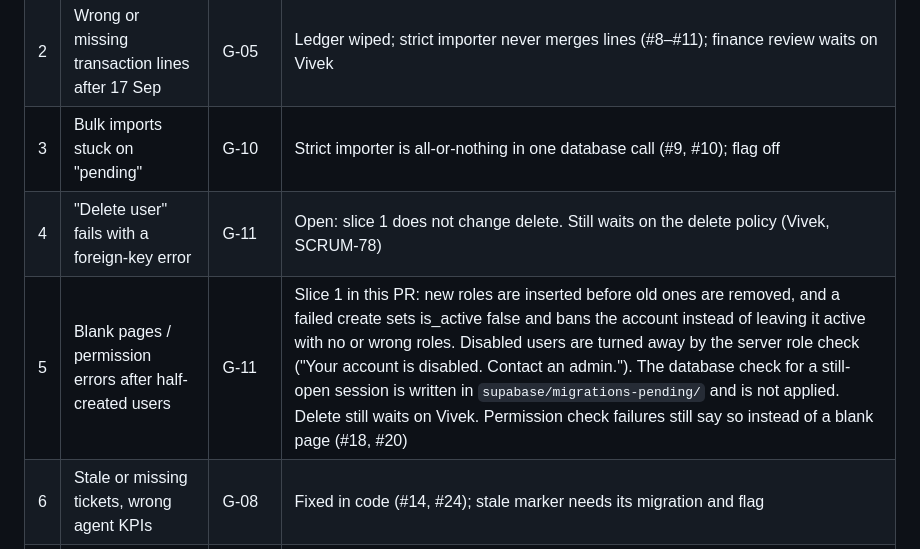
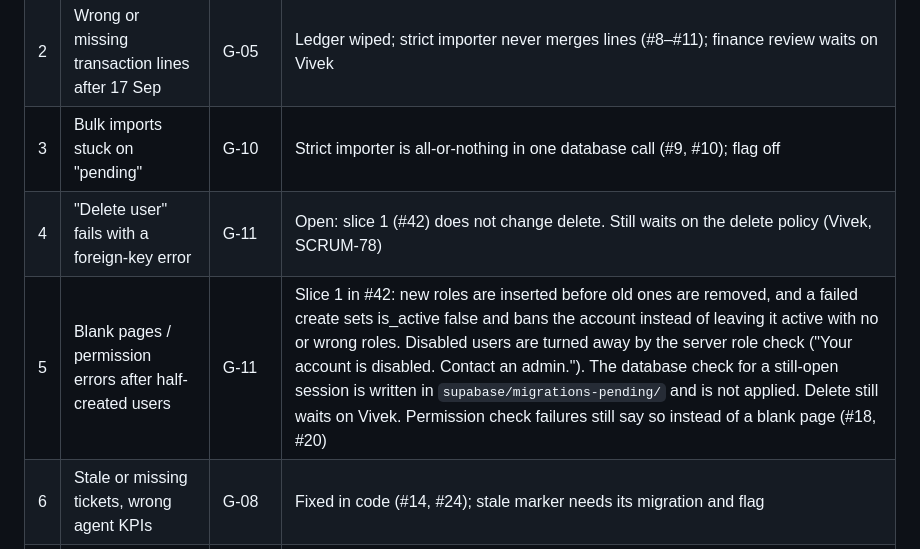
Before and after one commit to Tech274/mml-transaction-hub, a Markdown page: docs/review/KNOWN_ERRORS_REGISTER.md, the part around one of its changes. Rendered like a GitHub page.

Commit message:
SCRUM-78: point the known-errors register at PR #42
Slice 1 is in that pull request. User delete is still waiting on Vivek.

Co-authored-by: Vk <Tech274@users.noreply.github.com>

```diff
--- a/docs/review/KNOWN_ERRORS_REGISTER.md
+++ b/docs/review/KNOWN_ERRORS_REGISTER.md
@@ -63,8 +63,8 @@ Add each report here as it comes in:
 | 1 | Hourly "timeout" errors from scheduled jobs | G-07 | Fixed: hooks answer 202 and run in the background (#25) |
 | 2 | Wrong or missing transaction lines after 17 Sep | G-05 | Ledger wiped; strict importer never merges lines (#8–#11); finance review waits on Vivek |
 | 3 | Bulk imports stuck on "pending" | G-10 | Strict importer is all-or-nothing in one database call (#9, #10); flag off |
-| 4 | "Delete user" fails with a foreign-key error | G-11 | Open: slice 1 does not change delete. Still waits on the delete policy (Vivek, SCRUM-78) |
-| 5 | Blank pages / permission errors after half-created users | G-11 | Slice 1 in this PR: new roles are inserted before old ones are removed, and a failed create sets is_active false and bans the account instead of leaving it active with no or wrong roles. Disabled users are turned away by the server role check ("Your account is disabled. Contact an admin."). The database check for a still-open session is written in `supabase/migrations-pending/` and is not applied. Delete still waits on Vivek. Permission check failures still say so instead of a blank page (#18, #20) |
+| 4 | "Delete user" fails with a foreign-key error | G-11 | Open: slice 1 (#42) does not change delete. Still waits on the delete policy (Vivek, SCRUM-78) |
+| 5 | Blank pages / permission errors after half-created users | G-11 | Slice 1 in #42: new roles are inserted before old ones are removed, and a failed create sets is_active false and bans the account instead of leaving it active with no or wrong roles. Disabled users are turned away by the server role check ("Your account is disabled. Contact an admin."). The database check for a still-open session is written in `supabase/migrations-pending/` and is not applied. Delete still waits on Vivek. Permission check failures still say so instead of a blank page (#18, #20) |
 | 6 | Stale or missing tickets, wrong agent KPIs | G-08 | Fixed in code (#14, #24); stale marker needs its migration and flag |
 | 7 | Slow Tickets page / Freshdesk 429 | G-08, G-14 | Incremental sync and cached checks (#14, #15) |
 | 8 | AI Command Center "confirmed" items that did nothing | G-09 | Fixed: a failed write stays pending and shows the error (#26) |
```
Also changed, not shown: other parts of docs/review/KNOWN_ERRORS_REGISTER.md (+1 -1 lines).
